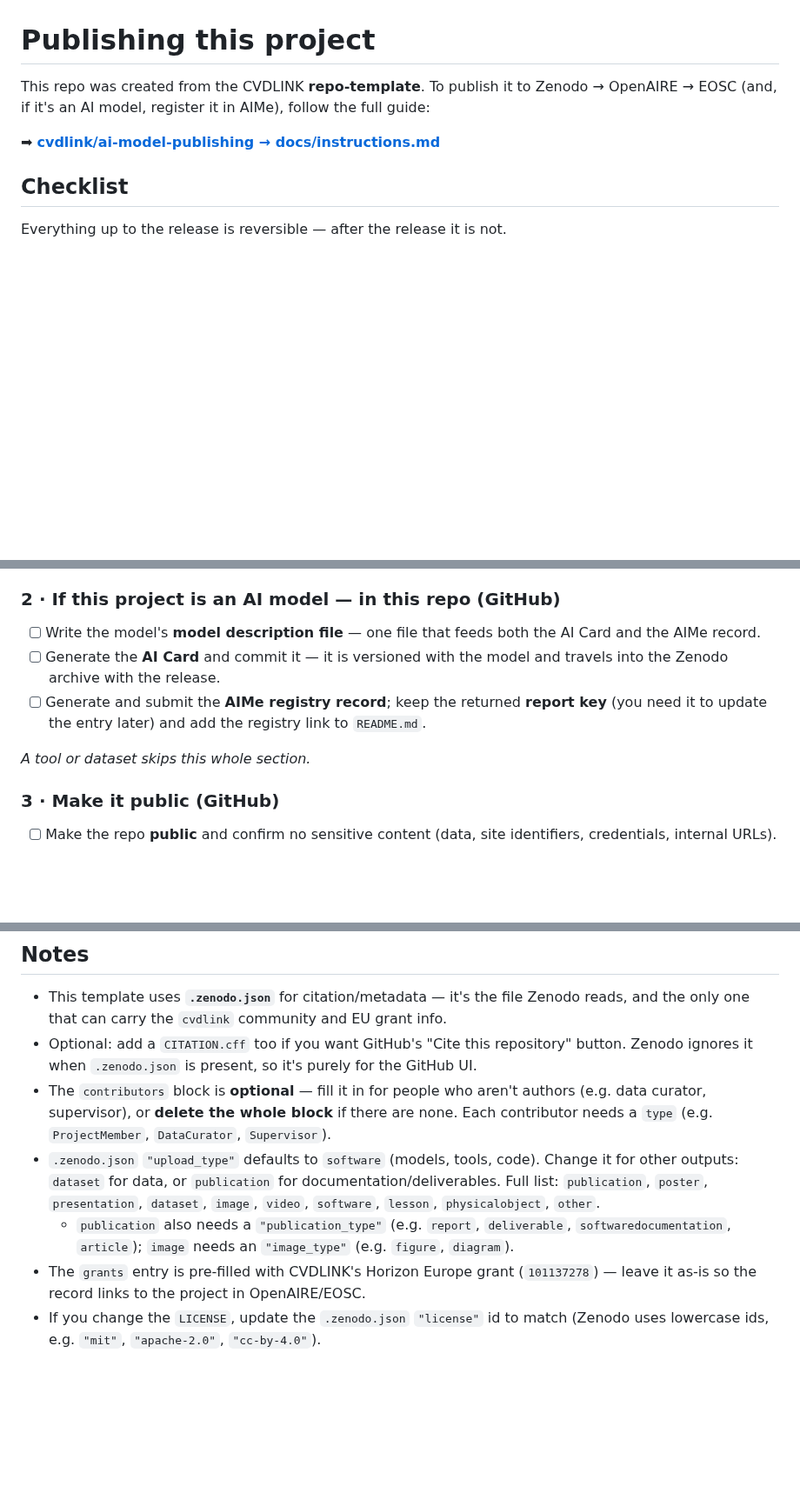
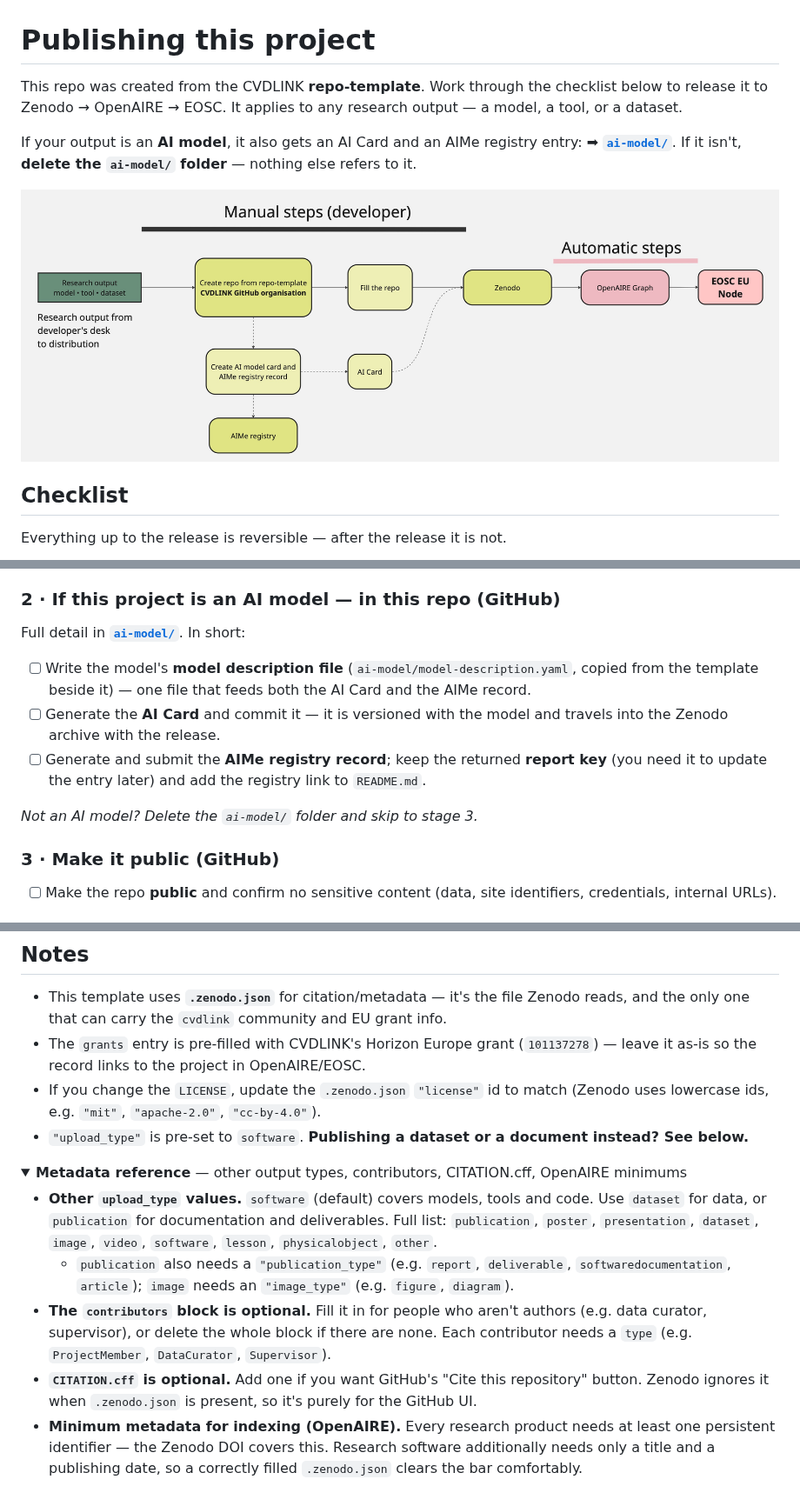
Before and after one commit to CVDLINK/model-template, a Markdown page: PUBLISHING.md, 3 parts joined by grey strips. Shown at 87% size. GitHub-like rendering; pictures changed too: data-flow.jpg (added); folded sections open; blank space fills up the shorter version.

```diff
--- a/PUBLISHING.md
+++ b/PUBLISHING.md
@@ -1,9 +1,14 @@
 # Publishing this project
 
-This repo was created from the CVDLINK **repo-template**. To publish it to
-Zenodo → OpenAIRE → EOSC (and, if it's an AI model, register it in AIMe), follow the full guide:
+This repo was created from the CVDLINK **repo-template**. Work through the checklist below to
+release it to Zenodo → OpenAIRE → EOSC. It applies to any research output — a model, a tool, or
+a dataset.
 
-➡ **[cvdlink/ai-model-publishing → docs/instructions.md](https://github.com/cvdlink/ai-model-publishing/blob/main/docs/instructions.md)**
+If your output is an **AI model**, it also gets an AI Card and an AIMe registry entry:
+➡ **[`ai-model/`](ai-model/)**. If it isn't, **delete the `ai-model/` folder** — nothing else
+refers to it.
+
+![Data flow](data-flow.jpg)
 
 ## Checklist
 
@@ -22,14 +27,16 @@ release it is not.
 
 ### 2 · If this project is an AI model — in this repo (GitHub)
 
-- [ ] Write the model's **model description file** — one file that feeds both the AI Card and the
-      AIMe record.
+Full detail in **[`ai-model/`](ai-model/)**. In short:
+
+- [ ] Write the model's **model description file** (`ai-model/model-description.yaml`, copied from
+      the template beside it) — one file that feeds both the AI Card and the AIMe record.
 - [ ] Generate the **AI Card** and commit it — it is versioned with the model and travels into the
       Zenodo archive with the release.
 - [ ] Generate and submit the **AIMe registry record**; keep the returned **report key** (you need
       it to update the entry later) and add the registry link to `README.md`.
 
-*A tool or dataset skips this whole section.*
+*Not an AI model? Delete the `ai-model/` folder and skip to stage 3.*
 
 ### 3 · Make it public (GitHub)
 
@@ -69,10 +76,29 @@ needs one.
 
 - This template uses **`.zenodo.json`** for citation/metadata — it's the file Zenodo reads,
   and the only one that can carry the `cvdlink` community and EU grant info.
-- Optional: add a `CITATION.cff` too if you want GitHub's "Cite this repository" button.
+- The `grants` entry is pre-filled with CVDLINK's Horizon Europe grant (`101137278`) — leave it
+  as-is so the record links to the project in OpenAIRE/EOSC.
+- If you change the `LICENSE`, update the `.zenodo.json` `"license"` id to match (Zenodo uses
+  lowercase ids, e.g. `"mit"`, `"apache-2.0"`, `"cc-by-4.0"`).
+- `"upload_type"` is pre-set to `software`. **Publishing a dataset or a document instead? See
+  below.**
+
+<details>
+<summary><strong>Metadata reference</strong> — other output types, contributors, CITATION.cff, OpenAIRE minimums</summary>
+
+- **Other `upload_type` values.** `software` (default) covers models, tools and code. Use
+  `dataset` for data, or `publication` for documentation and deliverables. Full list:
+  `publication`, `poster`, `presentation`, `dataset`, `image`, `video`, `software`, `lesson`,
+  `physicalobject`, `other`.
+  - `publication` also needs a `"publication_type"` (e.g. `report`, `deliverable`,
+    `softwaredocumentation`, `article`); `image` needs an `"image_type"` (e.g. `figure`, `diagram`).
+- **The `contributors` block is optional.** Fill it in for people who aren't authors (e.g. data
+  curator, supervisor), or delete the whole block if there are none. Each contributor needs a
+  `type` (e.g. `ProjectMember`, `DataCurator`, `Supervisor`).
+- **`CITATION.cff` is optional.** Add one if you want GitHub's "Cite this repository" button.
   Zenodo ignores it when `.zenodo.json` is present, so it's purely for the GitHub UI.
-- The `contributors` block is **optional** — fill it in for people who aren't authors (e.g. data curator, supervisor), or **delete the whole block** if there are none. Each contributor needs a `type` (e.g. `ProjectMember`, `DataCurator`, `Supervisor`).
-- `.zenodo.json` `"upload_type"` defaults to `software` (models, tools, code). Change it for other outputs: `dataset` for data, or `publication` for documentation/deliverables. Full list: `publication`, `poster`, `presentation`, `dataset`, `image`, `video`, `software`, `lesson`, `physicalobject`, `other`.
-  - `publication` also needs a `"publication_type"` (e.g. `report`, `deliverable`, `softwaredocumentation`, `article`); `image` needs an `"image_type"` (e.g. `figure`, `diagram`).
-- The `grants` entry is pre-filled with CVDLINK's Horizon Europe grant (`101137278`) — leave it as-is so the record links to the project in OpenAIRE/EOSC.
-- If you change the `LICENSE`, update the `.zenodo.json` `"license"` id to match (Zenodo uses lowercase ids, e.g. `"mit"`, `"apache-2.0"`, `"cc-by-4.0"`).
+- **Minimum metadata for indexing (OpenAIRE).** Every research product needs at least one
+  persistent identifier — the Zenodo DOI covers this. Research software additionally needs only a
+  title and a publishing date, so a correctly filled `.zenodo.json` clears the bar comfortably.
+
+</details>
```
Also changed, not shown: README.md (+2 -2 lines), ai-model/README.md (added, +121 -0 lines), 16 other files.
